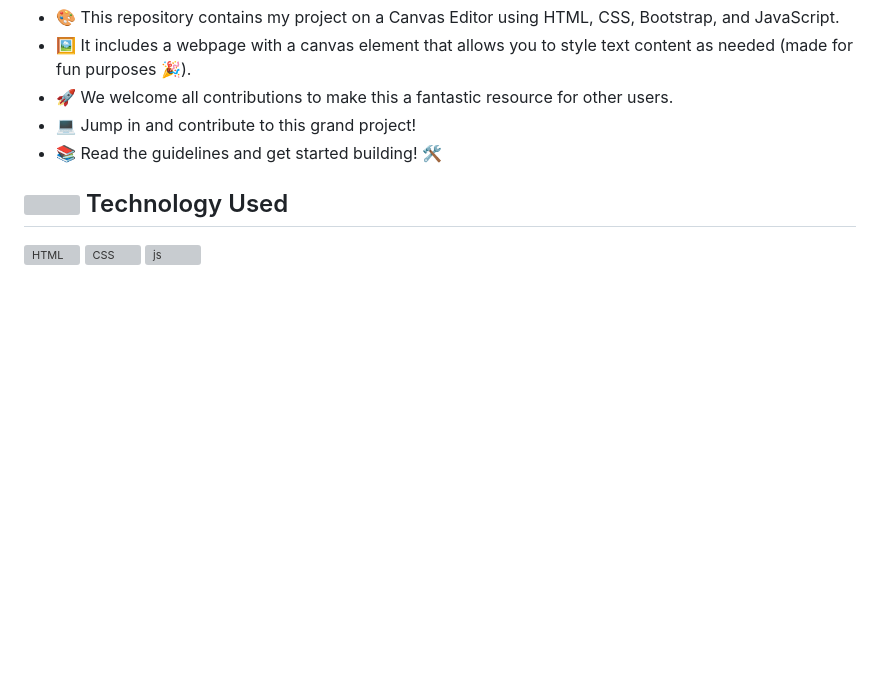
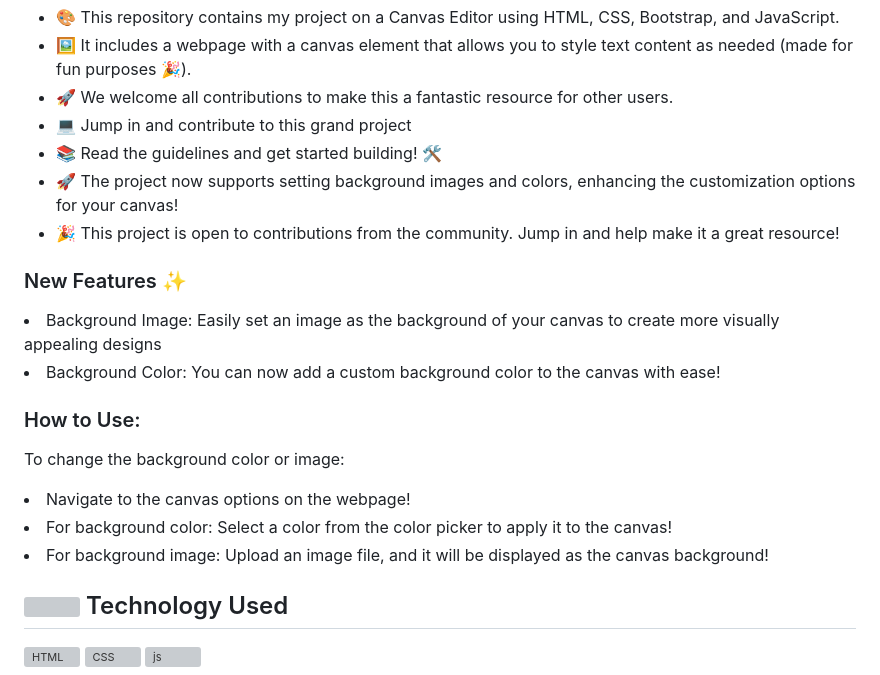
Before and after one commit to vishanurag/Canvas-Editor, a Markdown page: README.md, the part around the change. Drawn GitHub-style; blank space fills up the shorter version; grey boxes are pictures that could not be loaded.

```diff
--- a/README.md
+++ b/README.md
@@ -18,9 +18,24 @@
   <li>🎨 This repository contains my project on a Canvas Editor using HTML, CSS, Bootstrap, and JavaScript.</li>
   <li>🖼️ It includes a webpage with a canvas element that allows you to style text content as needed (made for fun purposes 🎉).</li>
   <li>🚀 We welcome all contributions to make this a fantastic resource for other users.</li>
-  <li>💻 Jump in and contribute to this grand project!</li>
+  <li>💻 Jump in and contribute to this grand project</li>
   <li>📚 Read the guidelines and get started building! 🛠️</li>
+  <li>🚀 The project now supports setting background images and colors, enhancing the customization options for your canvas!</li>
+  <li>🎉 This project is open to contributions from the community. Jump in and help make it a great resource!</li>
+
 </ul>
+
+### New Features ✨
+<li> Background Image: Easily set an image as the background of your canvas to create more visually appealing designs</li>
+<li> Background Color: You can now add a custom background color to the canvas with ease!</li>
+
+### How to Use:
+To change the background color or image:
+
+<li> Navigate to the canvas options on the webpage!</li>
+<li> For background color: Select a color from the color picker to apply it to the canvas!</li>
+<li> For background image: Upload an image file, and it will be displayed as the canvas background!</li>
+
 
 <h2><img src = "https://media2.giphy.com/media/QssGEmpkyEOhBCb7e1/giphy.gif?cid=ecf05e47a0n3gi1bfqntqmob8g9aid1oyj2wr3ds3mg700bl&rid=giphy.gif" width = 30px height="38"> Technology Used</h2>
 
```
